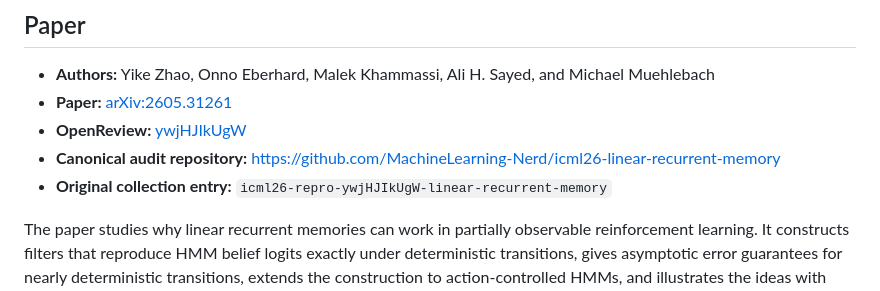
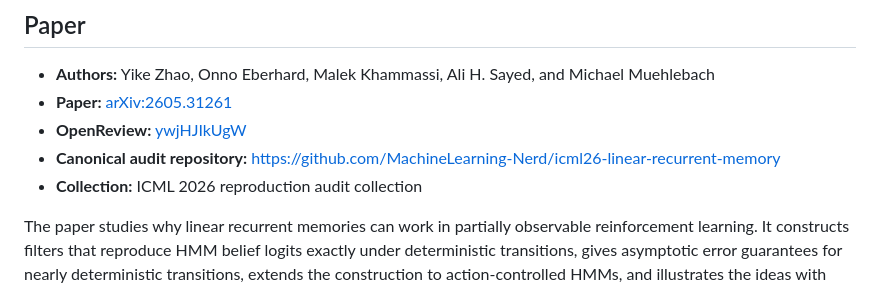
Before and after one commit to MachineLearning-Nerd/icml26-linear-recurrent-memory, a Markdown page: README.md, the part around the change. GitHub-like rendering.

Commit message:
docs: remove legacy release label

```diff
--- a/README.md
+++ b/README.md
@@ -9,7 +9,7 @@ Observable Reinforcement Learning** (ICML 2026).
 - **Paper:** [arXiv:2605.31261](https://arxiv.org/abs/2605.31261)
 - **OpenReview:** [ywjHJIkUgW](https://openreview.net/forum?id=ywjHJIkUgW)
 - **Canonical audit repository:** <https://github.com/MachineLearning-Nerd/icml26-linear-recurrent-memory>
-- **Original collection entry:** `icml26-repro-ywjHJIkUgW-linear-recurrent-memory`
+- **Collection:** ICML 2026 reproduction audit collection
 
 The paper studies why linear recurrent memories can work in partially
 observable reinforcement learning. It constructs filters that reproduce HMM
```
